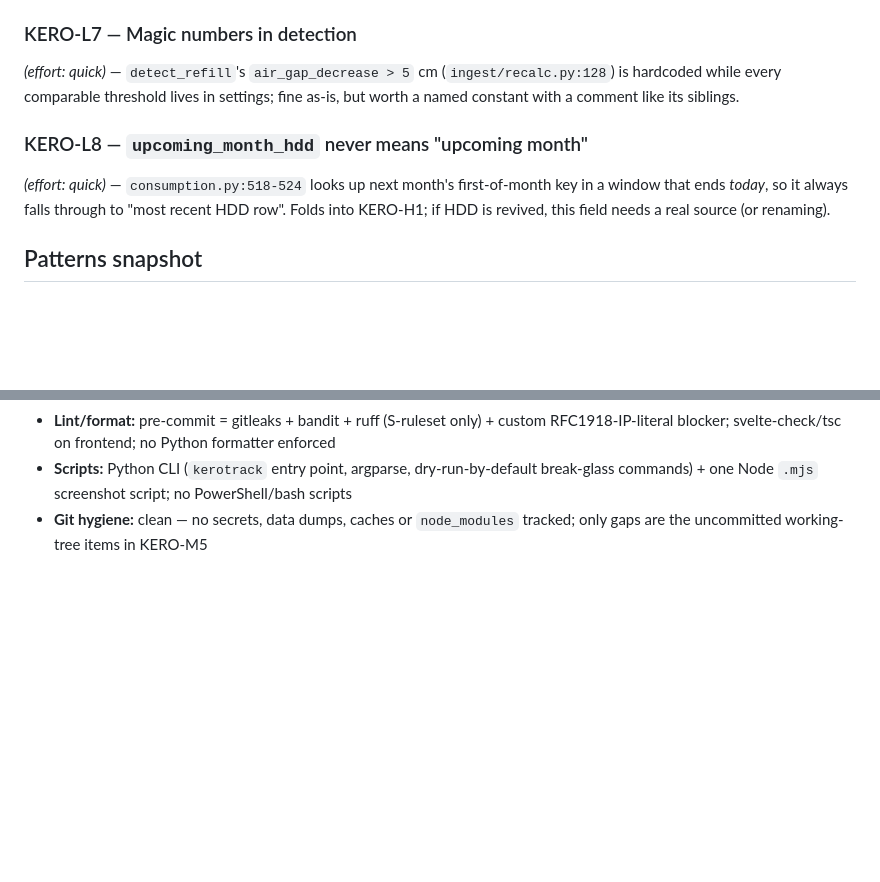
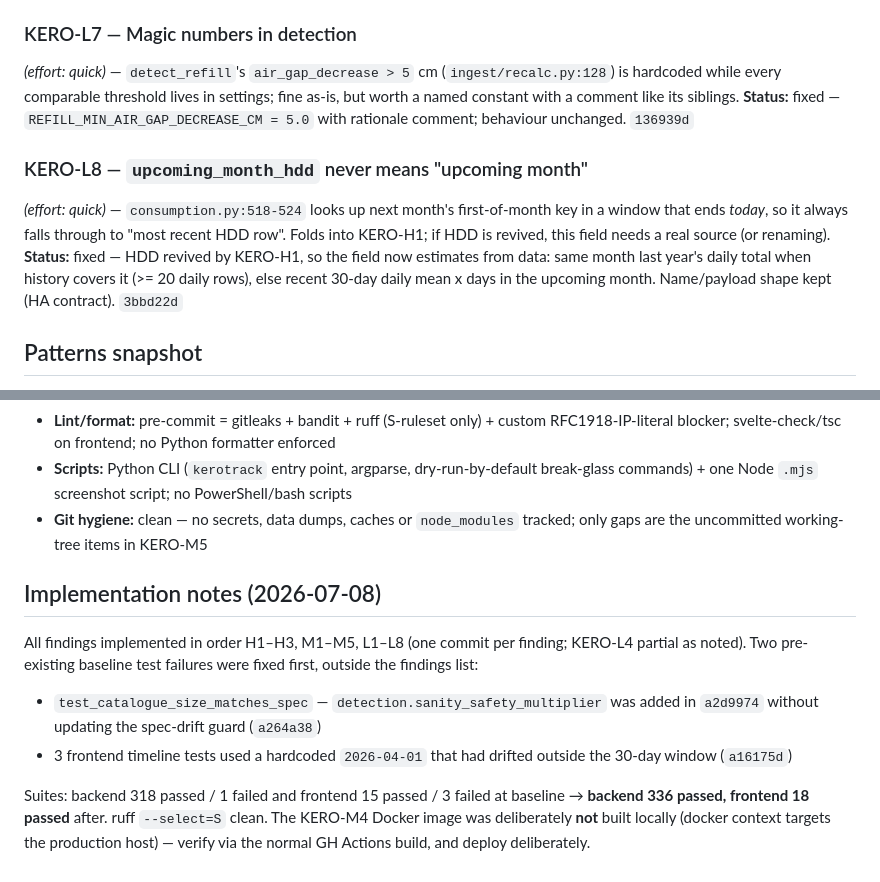
Before and after one commit to MrSiJo/KeroTrack, a Markdown page: CODE-REVIEW.md, 2 parts joined by grey strips. Rendered like a GitHub page; blank space fills up the shorter version.

```diff
--- a/CODE-REVIEW.md
+++ b/CODE-REVIEW.md
@@ -93,9 +107,11 @@ Every MQTT reading calls `current_ppl()` → `refresh()` (`prices/service.py:71-
 
 ### KERO-L7 — Magic numbers in detection
 *(effort: quick)* — `detect_refill`'s `air_gap_decrease > 5` cm (`ingest/recalc.py:128`) is hardcoded while every comparable threshold lives in settings; fine as-is, but worth a named constant with a comment like its siblings.
+**Status:** fixed — `REFILL_MIN_AIR_GAP_DECREASE_CM = 5.0` with rationale comment; behaviour unchanged. `136939d`
 
 ### KERO-L8 — `upcoming_month_hdd` never means "upcoming month"
 *(effort: quick)* — `consumption.py:518-524` looks up next month's first-of-month key in a window that ends *today*, so it always falls through to "most recent HDD row". Folds into KERO-H1; if HDD is revived, this field needs a real source (or renaming).
+**Status:** fixed — HDD revived by KERO-H1, so the field now estimates from data: same month last year's daily total when history covers it (>= 20 daily rows), else recent 30-day daily mean x days in the upcoming month. Name/payload shape kept (HA contract). `3bbd22d`
 
 ## Patterns snapshot
 
@@ -108,3 +124,12 @@ Every MQTT reading calls `current_ppl()` → `refresh()` (`prices/service.py:71-
 - **Lint/format:** pre-commit = gitleaks + bandit + ruff (S-ruleset only) + custom RFC1918-IP-literal blocker; svelte-check/tsc on frontend; no Python formatter enforced
 - **Scripts:** Python CLI (`kerotrack` entry point, argparse, dry-run-by-default break-glass commands) + one Node `.mjs` screenshot script; no PowerShell/bash scripts
 - **Git hygiene:** clean — no secrets, data dumps, caches or `node_modules` tracked; only gaps are the uncommitted working-tree items in KERO-M5
+
+## Implementation notes (2026-07-08)
+
+All findings implemented in order H1–H3, M1–M5, L1–L8 (one commit per finding; KERO-L4 partial as noted). Two pre-existing baseline test failures were fixed first, outside the findings list:
+
+- `test_catalogue_size_matches_spec` — `detection.sanity_safety_multiplier` was added in `a2d9974` without updating the spec-drift guard (`a264a38`)
+- 3 frontend timeline tests used a hardcoded `2026-04-01` that had drifted outside the 30-day window (`a16175d`)
+
+Suites: backend 318 passed / 1 failed and frontend 15 passed / 3 failed at baseline → **backend 336 passed, frontend 18 passed** after. ruff `--select=S` clean. The KERO-M4 Docker image was deliberately **not** built locally (docker context targets the production host) — verify via the normal GH Actions build, and deploy deliberately.
```
Also changed, not shown: other parts of CODE-REVIEW.md (+14 -0 lines).
